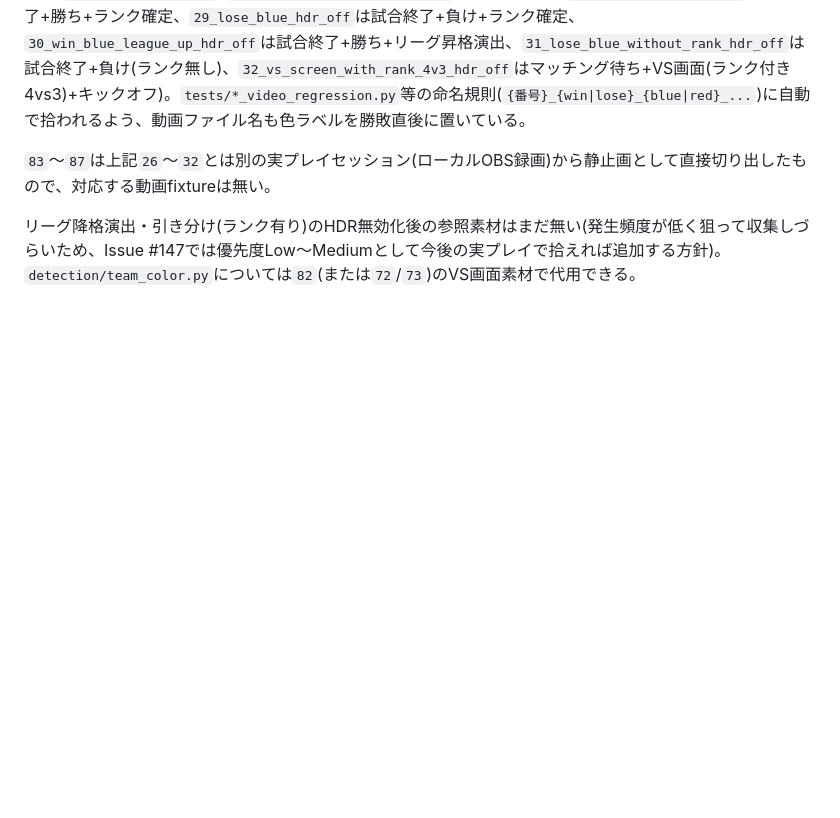
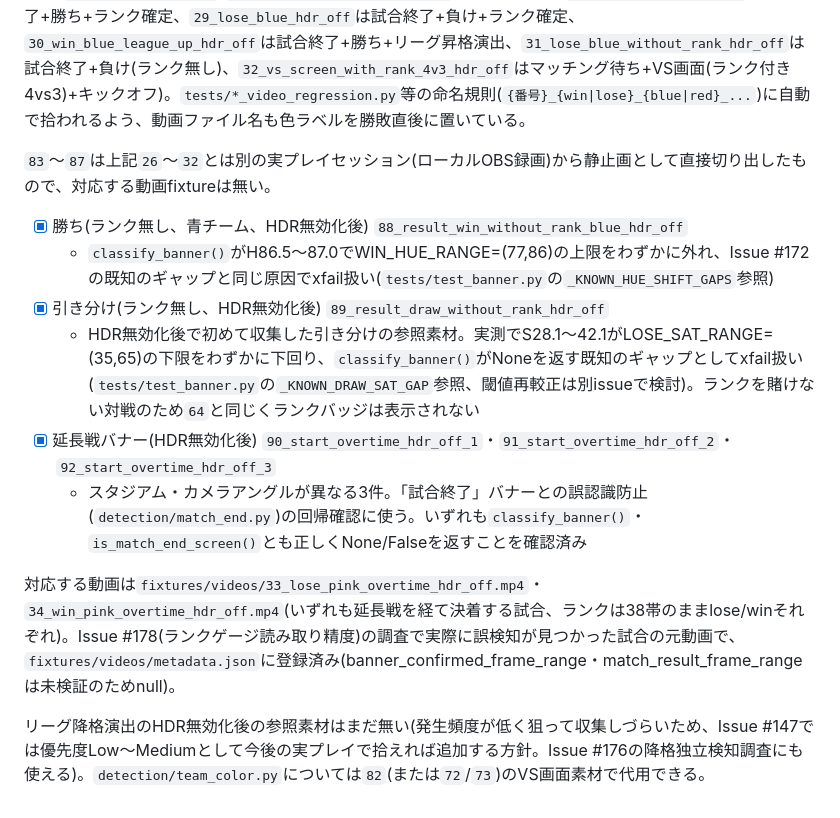
Before and after one commit to clear-bg/NSS-Result-Tracker, a Markdown page: docs/screen_states.md, the part around the change. Rendered like a GitHub page; blank space fills up the shorter version.

Commit message:
[183]docs: 新規収集したHDR無効化後fixture(88-92番、動画33-34番)をscreen_states.mdに追記する

```diff
--- a/docs/screen_states.md
+++ b/docs/screen_states.md
@@ -142,4 +142,13 @@ Issue #147対応。`72`/`73`(VS画面)に続き、それ以外の色ベース判
 
 `83`〜`87`は上記`26`〜`32`とは別の実プレイセッション(ローカルOBS録画)から静止画として直接切り出したもので、対応する動画fixtureは無い。
 
-リーグ降格演出・引き分け(ランク有り)のHDR無効化後の参照素材はまだ無い(発生頻度が低く狙って収集しづらいため、Issue #147では優先度Low〜Mediumとして今後の実プレイで拾えれば追加する方針)。`detection/team_color.py`については`82`(または`72`/`73`)のVS画面素材で代用できる。
+- [x] 勝ち(ランク無し、青チーム、HDR無効化後) `88_result_win_without_rank_blue_hdr_off`
+  - `classify_banner()`がH86.5〜87.0でWIN_HUE_RANGE=(77,86)の上限をわずかに外れ、Issue #172の既知のギャップと同じ原因でxfail扱い(`tests/test_banner.py`の`_KNOWN_HUE_SHIFT_GAPS`参照)
+- [x] 引き分け(ランク無し、HDR無効化後) `89_result_draw_without_rank_hdr_off`
+  - HDR無効化後で初めて収集した引き分けの参照素材。実測でS28.1〜42.1がLOSE_SAT_RANGE=(35,65)の下限をわずかに下回り、`classify_banner()`がNoneを返す既知のギャップとしてxfail扱い(`tests/test_banner.py`の`_KNOWN_DRAW_SAT_GAP`参照、閾値再較正は別issueで検討)。ランクを賭けない対戦のため`64`と同じくランクバッジは表示されない
+- [x] 延長戦バナー(HDR無効化後) `90_start_overtime_hdr_off_1`・`91_start_overtime_hdr_off_2`・`92_start_overtime_hdr_off_3`
+  - スタジアム・カメラアングルが異なる3件。「試合終了」バナーとの誤認識防止(`detection/match_end.py`)の回帰確認に使う。いずれも`classify_banner()`・`is_match_end_screen()`とも正しくNone/Falseを返すことを確認済み
+
+対応する動画は`fixtures/videos/33_lose_pink_overtime_hdr_off.mp4`・`34_win_pink_overtime_hdr_off.mp4`(いずれも延長戦を経て決着する試合、ランクは38帯のままlose/winそれぞれ)。Issue #178(ランクゲージ読み取り精度)の調査で実際に誤検知が見つかった試合の元動画で、`fixtures/videos/metadata.json`に登録済み(banner_confirmed_frame_range・match_result_frame_rangeは未検証のためnull)。
+
+リーグ降格演出のHDR無効化後の参照素材はまだ無い(発生頻度が低く狙って収集しづらいため、Issue #147では優先度Low〜Mediumとして今後の実プレイで拾えれば追加する方針。Issue #176の降格独立検知調査にも使える)。`detection/team_color.py`については`82`(または`72`/`73`)のVS画面素材で代用できる。
```
